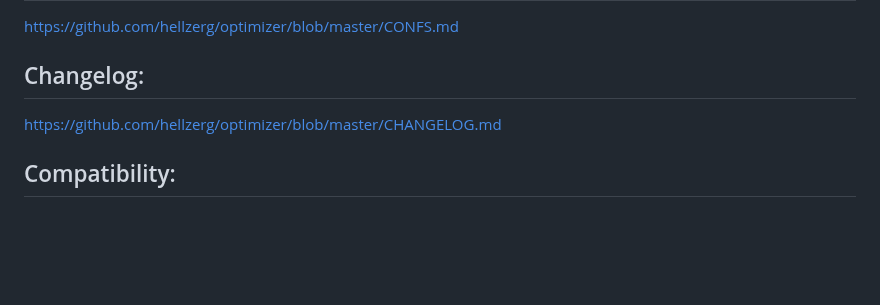
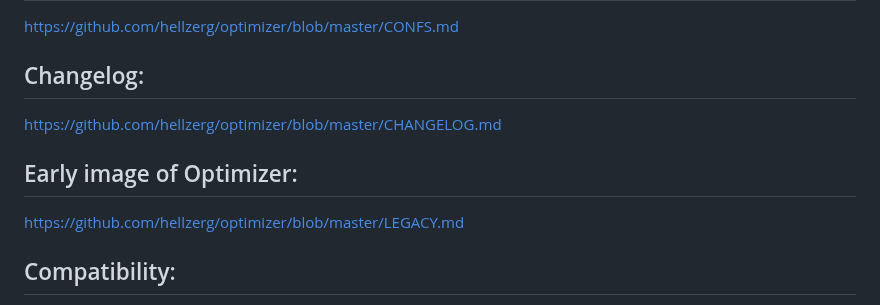
Before and after one commit to hellzerg/optimizer, a Markdown page: README.md, the part around the change. GitHub-like rendering; blank space fills up the shorter version.

Commit message:
Updated legacy image!

```diff
--- a/README.md
+++ b/README.md
@@ -37,6 +37,9 @@ https://github.com/hellzerg/optimizer/blob/master/CONFS.md
 ## Changelog: ##
 https://github.com/hellzerg/optimizer/blob/master/CHANGELOG.md
 
+## Early image of Optimizer: ##
+https://github.com/hellzerg/optimizer/blob/master/LEGACY.md
+
 ## Compatibility: ##
 
 * .NET Framework 4.5.2
```
Also changed, not shown: LEGACY.md (added, +1 -0 lines), IMAGES.md (line endings or trailing spaces), images/legacy.PNG (added).
